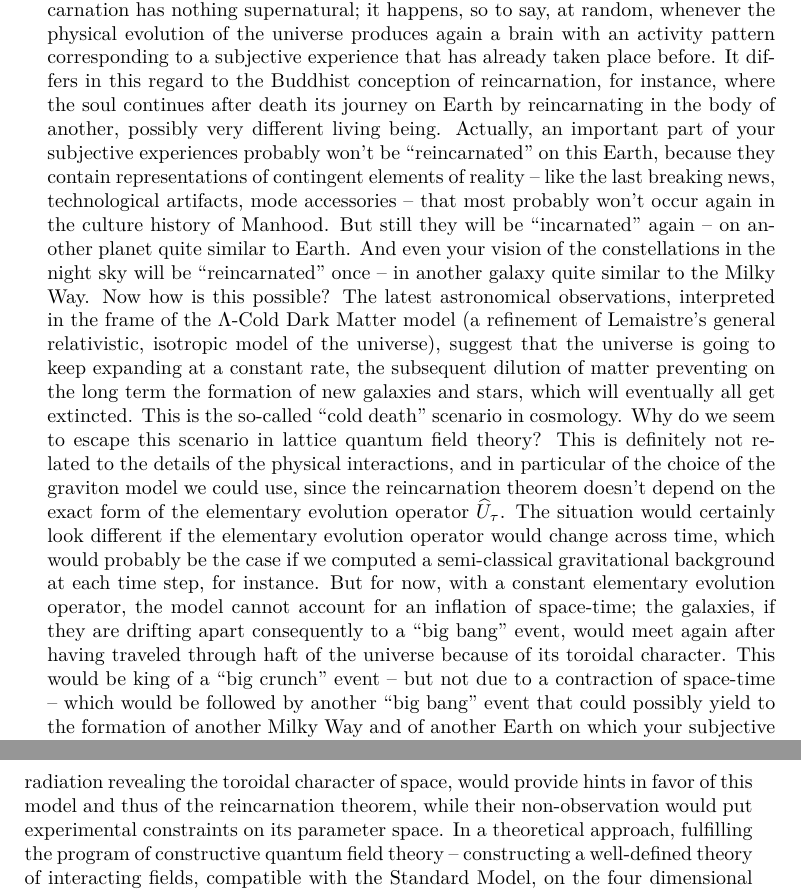
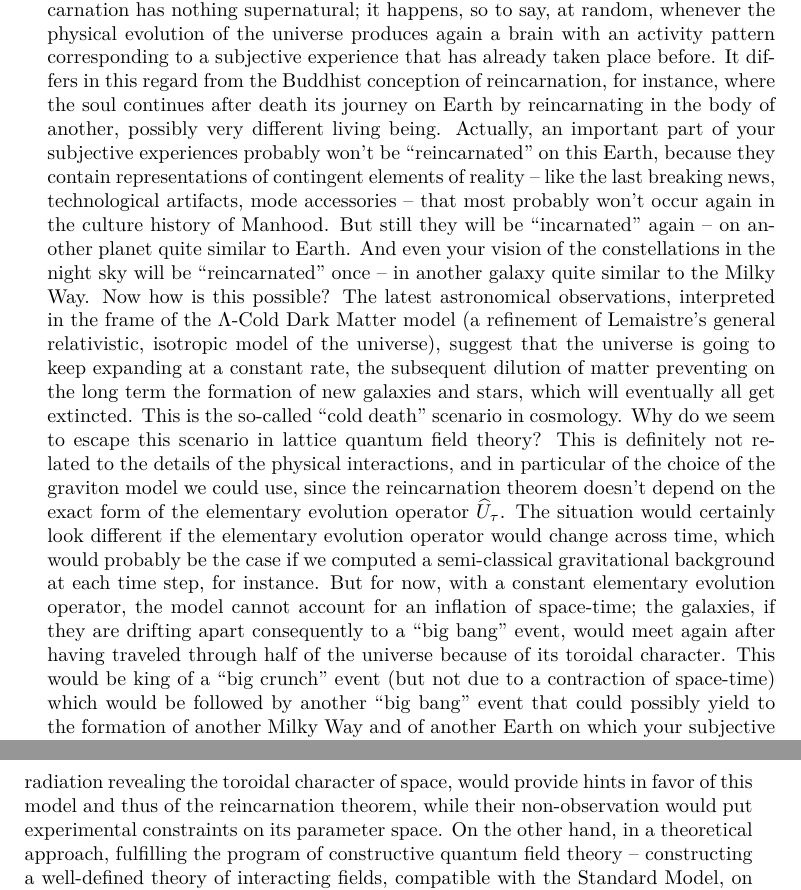
Before and after one commit to quantum-ethics/quantum-ethics, a LaTeX thesis (quantum-ethics.tex, which reads chapter-philosophical-issues.tex): two parts of pages 73 and 74 of 103, joined at a grey line, cut so that both start at the same text. Compiled offline with pdfLaTeX.

Commit message:
Small corrections

```diff
--- a/chapter-philosophical-issues.tex
+++ b/chapter-philosophical-issues.tex
@@ -329,9 +329,9 @@ The initial mental state $\cms_i$ will therefore be experienced again in the fut
 
 \paragraphtitle{Commentaries} Once again, we are addressing here philosophical, or rather spiritual questions which could not even be expressed in the frame of any scientific theory so far. The reincarnation theorem has been derived with the greatest possible formal rigor, so that it is firmly established upon its foundations, which are compatible with everything we know about quantum physics today. So rejecting without any further discussion the notion of ``reincarnation'' considered in this theorem -- the recurrence of mental states -- in no scientifically valid option any more. But it is important in the first place to clarify what the theorem exactly means in order to avoid misunderstandings. In a monist framework, contrary to the dualist conceptions of most religions supporting the idea of reincarnation, there is no mental entity like a soul which could be reincarnated in another body after the death of the last one. The only thing that can be ``incarnated'' are mental states, \textit{i.e.} the totality of all subjective experiences taking place at a given instant. And a mental state is being experienced whenever the quantum state, representing the state of affairs in the whole universe at the material level, becomes projected into the corresponding mental subspace, in which there is exactly one brain presenting the corresponding activity pattern for each subjective experience in the mental state. This projection, or ``collapse'', is a stochastic process following the Born rule, which has been validated uncountable times by all quantum experiments. Now the theorem states that, once a mental state has been experienced, the probability that, in the natural evolution of the physical state via physical interactions and collapse processes, this mental state be never experienced again, vanishes in the limit of an infinitely long time. So if we take for granted the fact that the physical state will keep evolving forever the way it does today, -- and in particular if there is no sudden and unpredictable ``end of the world'' standing before us, -- it is certain that a mental state that has been experienced once will be experienced again in the future. This is all the reincarnation theorem is stating; it is a mere recurrence theorem for mental states, quite similar in this respect to the Poincaré recurrence theorem for the state of classical systems in Hamiltonian dynamics. But it is not a recurrence theorem for quantum states: The same mental state can be experienced in an infinite number of different quantum states belonging to the corresponding mental subspace, and even quantum states that differ very slightly from another can yield to very different evolutions on the long term, as we know from quantum chaos theory.
 
-Now it follows trivially from the reincarnation theorem that every single subjective experience, once it has taken place for the first time, will be repeated again and again an infinite number of times. Every single instant of your own mental life, in particular, will be experienced again and again in an infinite number of lives. This is the point where we are getting very near to usual notions of reincarnation. If you identify yourself with your subjective experiences, then you can say that you will be reincarnated in an infinite number of lives. These lives might be very different from another; not all of the subjective experiences of your current life must take place again in each ``reincarnation'', nor must they occur in the same order, and your subjective experiences might even ``reincarnate'' in several lives taking place simultaneously (which approaches the notion of ``avatars''). Now this notion of reincarnation has nothing supernatural; it happens, so to say, at random, whenever the physical evolution of the universe produces again a brain with an activity pattern corresponding to a subjective experience that has already taken place before. It differs in this regard to the Buddhist conception of reincarnation, for instance, where the soul continues after death its journey on Earth by reincarnating in the body of another, possibly very different living being. Actually, an important part of your subjective experiences probably won't be ``reincarnated'' on this Earth, because they contain representations of contingent elements of reality -- like the last breaking news, technological artifacts, mode accessories -- that most probably won't occur again in the culture history of Manhood. But still they will be ``incarnated'' again -- on another planet quite similar to Earth. And even your vision of the constellations in the night sky will be ``reincarnated'' once -- in another galaxy quite similar to the Milky Way. Now how is this possible? The latest astronomical observations, interpreted in the frame of the  $\Lambda$-Cold Dark Matter model (a refinement of Lemaistre's general relativistic, isotropic model of the universe), suggest that the universe is going to keep expanding at a constant rate, the subsequent dilution of matter preventing on the long term the formation of new galaxies and stars, which will eventually all get extincted. This is the so-called ``cold death'' scenario in cosmology. Why do we seem to escape this scenario in lattice quantum field theory? This is definitely not related to the details of the physical interactions, and in particular of the choice of the graviton model we could use, since the reincarnation theorem doesn't depend on the exact form of the elementary evolution operator $\op U_\tau$. The situation would certainly look different if the elementary evolution operator would change across time, which would probably be the case if we computed a semi-classical gravitational background at each time step, for instance. But for now, with a constant elementary evolution operator, the model cannot account for an inflation of space-time; the galaxies, if they are drifting apart consequently to a ``big bang'' event, would meet again after having traveled through haft of the universe because of its toroidal character. This would be king of a ``big crunch'' event -- but not due to a contraction of space-time -- which would be followed by another ``big bang'' event that could possibly yield to the formation of another Milky Way and of another Earth on which your subjective experiences could be ``reincarnated''. This conception is quite similar to the Buddhist cosmology, in which the world is supposed to be periodically destructed and re-created.
+Now it follows trivially from the reincarnation theorem that every single subjective experience, once it has taken place for the first time, will be repeated again and again an infinite number of times. Every single instant of your own mental life, in particular, will be experienced again and again in an infinite number of lives. This is the point where we are getting very near to usual notions of reincarnation. If you identify yourself with your subjective experiences, then you can say that you will be reincarnated in an infinite number of lives. These lives might be very different from another; not all of the subjective experiences of your current life must take place again in each ``reincarnation'', nor must they occur in the same order, and your subjective experiences might even ``reincarnate'' in several lives taking place simultaneously (which approaches the notion of ``avatars''). Now this notion of reincarnation has nothing supernatural; it happens, so to say, at random, whenever the physical evolution of the universe produces again a brain with an activity pattern corresponding to a subjective experience that has already taken place before. It differs in this regard from the Buddhist conception of reincarnation, for instance, where the soul continues after death its journey on Earth by reincarnating in the body of another, possibly very different living being. Actually, an important part of your subjective experiences probably won't be ``reincarnated'' on this Earth, because they contain representations of contingent elements of reality -- like the last breaking news, technological artifacts, mode accessories -- that most probably won't occur again in the culture history of Manhood. But still they will be ``incarnated'' again -- on another planet quite similar to Earth. And even your vision of the constellations in the night sky will be ``reincarnated'' once -- in another galaxy quite similar to the Milky Way. Now how is this possible? The latest astronomical observations, interpreted in the frame of the  $\Lambda$-Cold Dark Matter model (a refinement of Lemaistre's general relativistic, isotropic model of the universe), suggest that the universe is going to keep expanding at a constant rate, the subsequent dilution of matter preventing on the long term the formation of new galaxies and stars, which will eventually all get extincted. This is the so-called ``cold death'' scenario in cosmology. Why do we seem to escape this scenario in lattice quantum field theory? This is definitely not related to the details of the physical interactions, and in particular of the choice of the graviton model we could use, since the reincarnation theorem doesn't depend on the exact form of the elementary evolution operator $\op U_\tau$. The situation would certainly look different if the elementary evolution operator would change across time, which would probably be the case if we computed a semi-classical gravitational background at each time step, for instance. But for now, with a constant elementary evolution operator, the model cannot account for an inflation of space-time; the galaxies, if they are drifting apart consequently to a ``big bang'' event, would meet again after having traveled through half of the universe because of its toroidal character. This would be king of a ``big crunch'' event (but not due to a contraction of space-time) which would be followed by another ``big bang'' event that could possibly yield to the formation of another Milky Way and of another Earth on which your subjective experiences could be ``reincarnated''. This conception is quite similar to the Buddhist cosmology, in which the world is supposed to be periodically destructed and re-created.
 
-There are several ways of questioning the reality of this ``reincarnation'' in a purely scientific approach. The reincarnation theorem relies on the finite dimensionality of the Hilbert space of quantum states, and thus on the assumption that the physical space itself is discrete and finite, which has elusive, but in principle measurable consequences. Observing experimentally structures in differential scattering cross-sections revealing the finiteness of the lattice step or the quantization of momentum, or observing patterns in the angular distribution of the cosmic microwave background radiation revealing the toroidal character of space, would provide hints in favor of this model and thus of the reincarnation theorem, while their non-observation would put experimental constraints on its parameter space. In a theoretical approach, fulfilling the program of constructive quantum field theory -- constructing a well-defined theory of interacting fields, compatible with the Standard Model, on the four dimensional Minkowski space-time -- would provide an alternative to our model where the Hilbert space presumably wouldn't be finite dimensional, so that the reincarnation theorem probably wouldn't hold. Finally, on a conceptual level, developing an alternative model of the mental world or of the mind-body relationship within the frame of quantum theory would be a promising option too, since this is a completely new field of science. There are probably plenty of interesting models to investigate once one has accepted to put subjective experience in an equation in the first place.
+There are several ways of questioning the reality of this ``reincarnation'' in a purely scientific approach. The reincarnation theorem relies on the finite dimensionality of the Hilbert space of quantum states, and thus on the assumption that the physical space itself is discrete and finite, which has elusive, but in principle measurable consequences. Observing experimentally structures in differential scattering cross-sections revealing the finiteness of the lattice step or the quantization of momentum, or observing patterns in the angular distribution of the cosmic microwave background radiation revealing the toroidal character of space, would provide hints in favor of this model and thus of the reincarnation theorem, while their non-observation would put experimental constraints on its parameter space. On the other hand, in a theoretical approach, fulfilling the program of constructive quantum field theory -- constructing a well-defined theory of interacting fields, compatible with the Standard Model, on the four dimensional Minkowski space-time -- would provide an alternative to our model where the Hilbert space presumably wouldn't be finite dimensional, so that the reincarnation theorem probably wouldn't hold. Finally, on a conceptual level, developing an alternative model of the mental world or of the mind-body relationship within the frame of quantum theory would be a promising option too, since this is a completely new field of science. There are probably plenty of interesting models to investigate once one has accepted to put subjective experience in an equation in the first place.
 
 %TODO: Philosophical issues: Thought experiments
 %\chapter{Thought experiments}
```
